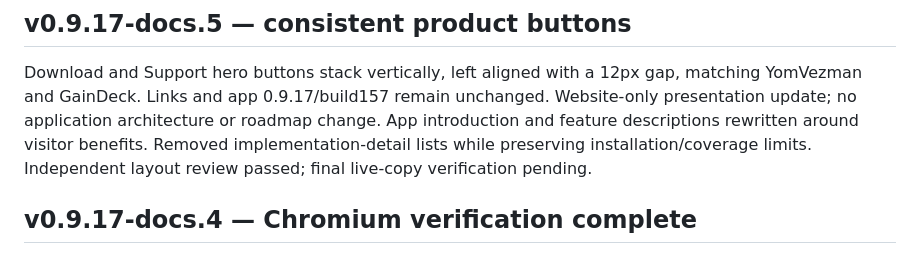
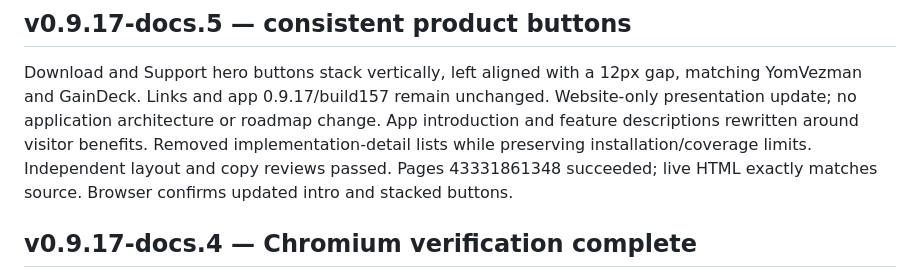
Before and after one commit to WEBServices-ORG/update-shelf-releases, a Markdown page: STATE.md, the part around the change. Rendered like a GitHub page.

Commit message:
Record verified product description update

```diff
--- a/STATE.md
+++ b/STATE.md
@@ -5,7 +5,8 @@ matching YomVezman and GainDeck. Links and app 0.9.17/build157 remain unchanged.
 Website-only presentation update; no application architecture or roadmap change.
 App introduction and feature descriptions rewritten around visitor benefits.
 Removed implementation-detail lists while preserving installation/coverage limits.
-Independent layout review passed; final live-copy verification pending.
+Independent layout and copy reviews passed. Pages 43331861348 succeeded; live
+HTML exactly matches source. Browser confirms updated intro and stacked buttons.
 
 ## v0.9.17-docs.4 — Chromium verification complete
 
```
